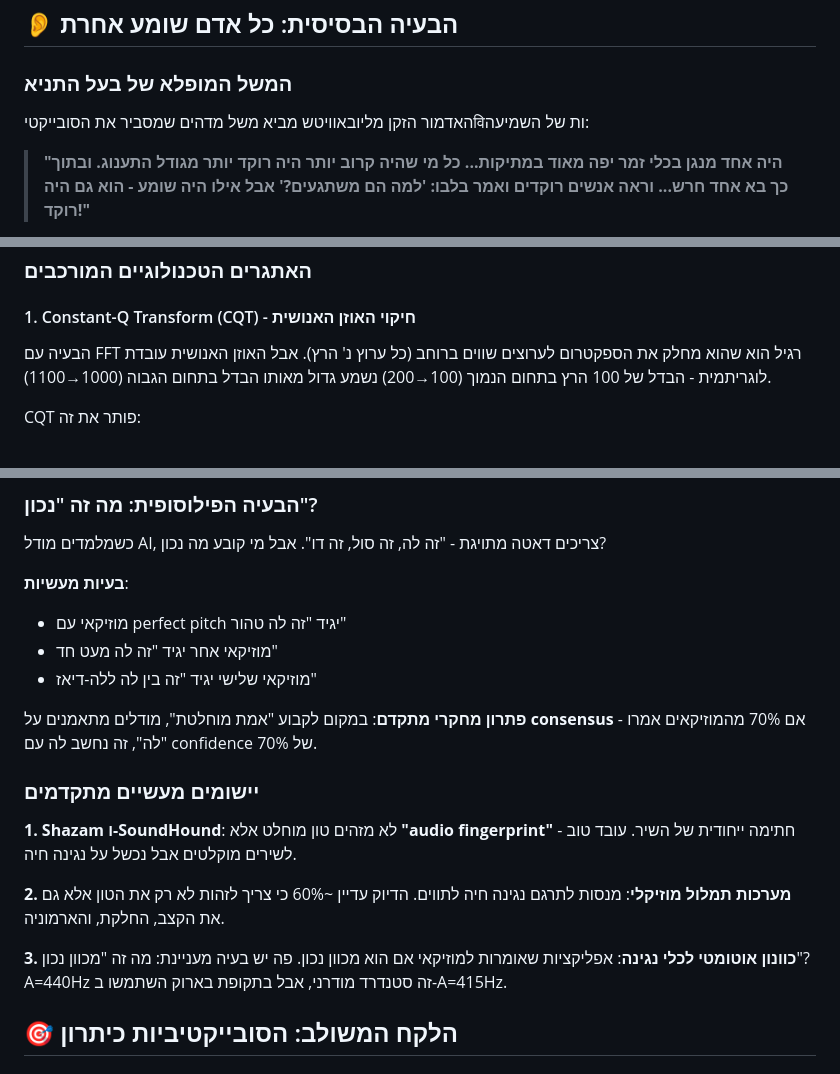
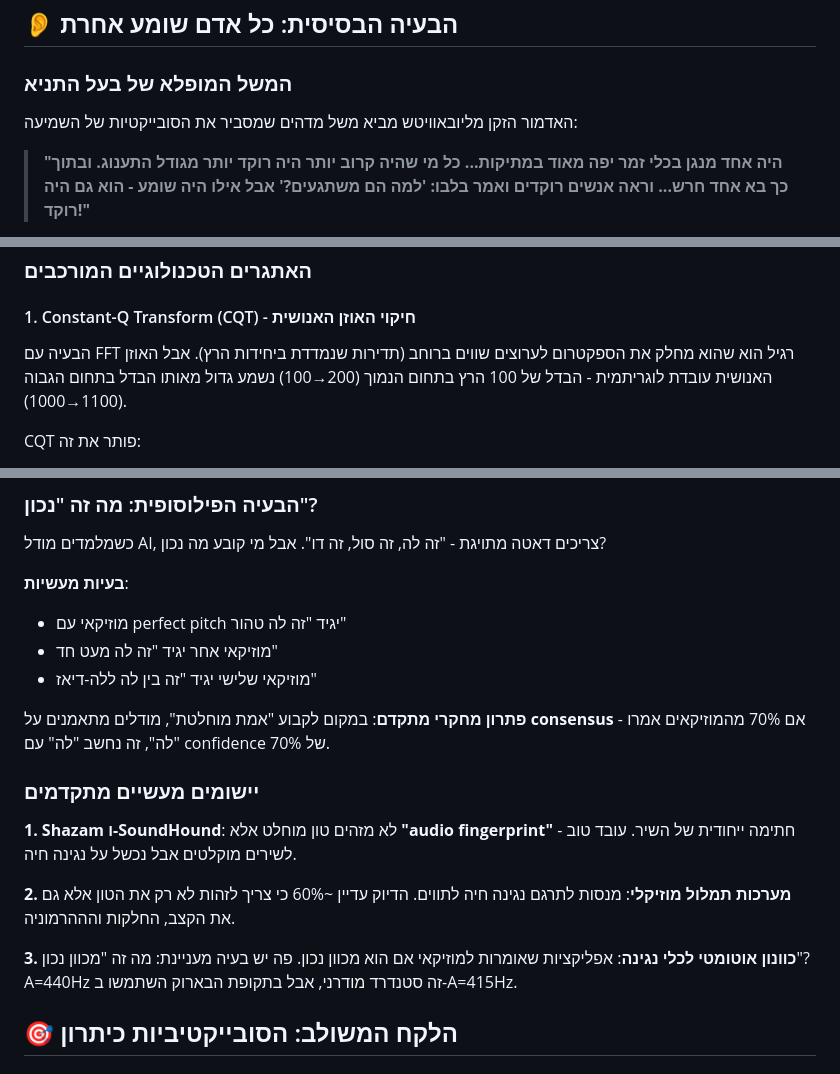
Before and after one commit to Eliran79/parasha_of_the_week, a Markdown page: content/parasha_vaetchanan_2025.md, 3 parts joined by grey strips. Rendered like a GitHub page.

Commit message:
Fix typos

```diff
--- a/content/parasha_vaetchanan_2025.md
+++ b/content/parasha_vaetchanan_2025.md
@@ -32,7 +32,7 @@ year: 2025
 ## 👂 הבעיה הבסיסית: כל אדם שומע אחרת
 
 ### המשל המופלא של בעל התניא
-האדמור הזקן מליובאוויטש מביא משל מדהים שמסביר את הסובייקטיविות של השמיעה:
+האדמור הזקן מליובאוויטש מביא משל מדהים שמסביר את הסובייקטיות של השמיעה:
 
 > **"היה אחד מנגן בכלי זמר יפה מאוד במתיקות... כל מי שהיה קרוב יותר היה רוקד יותר מגודל התענוג. ובתוך כך בא אחד חרש... וראה אנשים רוקדים ואמר בלבו: 'למה הם משתגעים?' אבל אילו היה שומע - הוא גם היה רוקד!"**
 
@@ -61,7 +61,7 @@ year: 2025
 
 #### 1. Constant-Q Transform (CQT) - חיקוי האוזן האנושית
 
-הבעיה עם FFT רגיל הוא שהוא מחלק את הספקטרום לערוצים שווים ברוחב (כל ערוץ נ' הרץ). אבל האוזן האנושית עובדת לוגריתמית - הבדל של 100 הרץ בתחום הנמוך (100→200) נשמע גדול מאותו הבדל בתחום הגבוה (1000→1100).
+הבעיה עם FFT רגיל הוא שהוא מחלק את הספקטרום לערוצים שווים ברוחב (תדירות שנמדדת ביחידות הרץ). אבל האוזן האנושית עובדת לוגריתמית - הבדל של 100 הרץ בתחום הנמוך (200→100) נשמע גדול מאותו הבדל בתחום הגבוה (1100→1000).
 
 CQT פותר את זה:
 - **תדרים נמוכים**: רזולוציה גבוהה (יכול להבחין בין צלילים קרובים)
@@ -115,7 +115,7 @@ $P(pitch|audio) = \text{softmax}(\text{neural\_network}(audio))$
 - מוזיקאי אחר יגיד "זה לה מעט חד"
 - מוזיקאי שלישי יגיד "זה בין לה ללה-דיאז"
 
-**פתרון מחקרי מתקדם**: במקום לקבוע "אמת מוחלטת", מודלים מתאמנים על **consensus** - אם 70% מהמוזיקאים אמרו "לה", זה נחשב לה עם confidence של 70%.
+**פתרון מחקרי מתקדם**: במקום לקבוע "אמת מוחלטת", מודלים מתאמנים על **consensus** - אם 70% מהמוזיקאים אמרו "לה", זה נחשב "לה" עם confidence של 70%.
 
 ### יישומים מעשיים מתקדמים
 
@@ -123,10 +123,10 @@ $P(pitch|audio) = \text{softmax}(\text{neural\_network}(audio))$
 לא מזהים טון מוחלט אלא **"audio fingerprint"** - חתימה ייחודית של השיר. עובד טוב לשירים מוקלטים אבל נכשל על נגינה חיה.
 
 **2. מערכות תמלול מוזיקלי**:
-מנסות לתרגם נגינה חיה לתווים. הדיוק עדיין ~60% כי צריך לזהות לא רק את הטון אלא גם את הקצב, החלקת, והארמוניה.
+מנסות לתרגם נגינה חיה לתווים. הדיוק עדיין ~60% כי צריך לזהות לא רק את הטון אלא גם את הקצב, החלקות והההרמוניה.
 
 **3. כוונון אוטומטי לכלי נגינה**:
-אפליקציות שאומרות למוזיקאי אם הוא מכוון נכון. פה יש בעיה מעניינת: מה זה "מכוון נכון"? A=440Hz זה סטנדרד מודרני, אבל בתקופת בארוק השתמשו ב-A=415Hz.
+אפליקציות שאומרות למוזיקאי אם הוא מכוון נכון. פה יש בעיה מעניינת: מה זה "מכוון נכון"? A=440Hz זה סטנדרד מודרני, אבל בתקופת הבארוק השתמשו ב-A=415Hz.
 
 ## 🎯 הלקח המשולב: הסובייקטיביות כיתרון
 
```
Also changed, not shown: other parts of content/parasha_vaetchanan_2025.md (+1 -1 lines).
